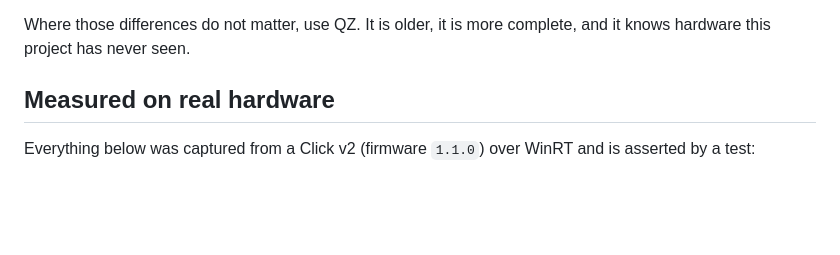
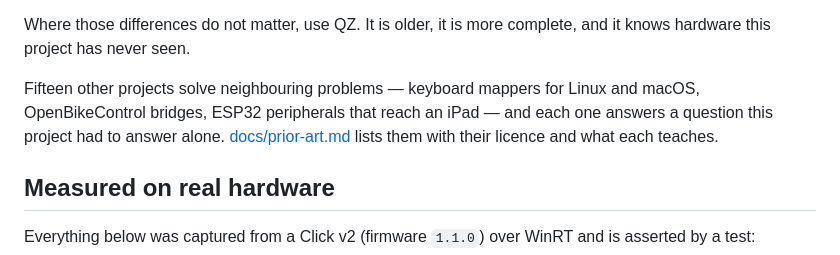
Before and after one commit to Atlanwhite147/openzclick, a Markdown page: README.md, the part around the change. GitHub-like rendering; blank space fills up the shorter version.

```diff
--- a/README.md
+++ b/README.md
@@ -32,6 +32,11 @@ OpenBikeControl protocol on the network rather than only synthesising keystrokes
 
 Where those differences do not matter, use QZ. It is older, it is more complete, and
 it knows hardware this project has never seen.
+
+Fifteen other projects solve neighbouring problems — keyboard mappers for Linux and
+macOS, OpenBikeControl bridges, ESP32 peripherals that reach an iPad — and each one
+answers a question this project had to answer alone. [docs/prior-art.md](docs/prior-art.md)
+lists them with their licence and what each teaches.
 
 ## Measured on real hardware
 
```
Also changed, not shown: docs/prior-art.md (added, +79 -0 lines).
